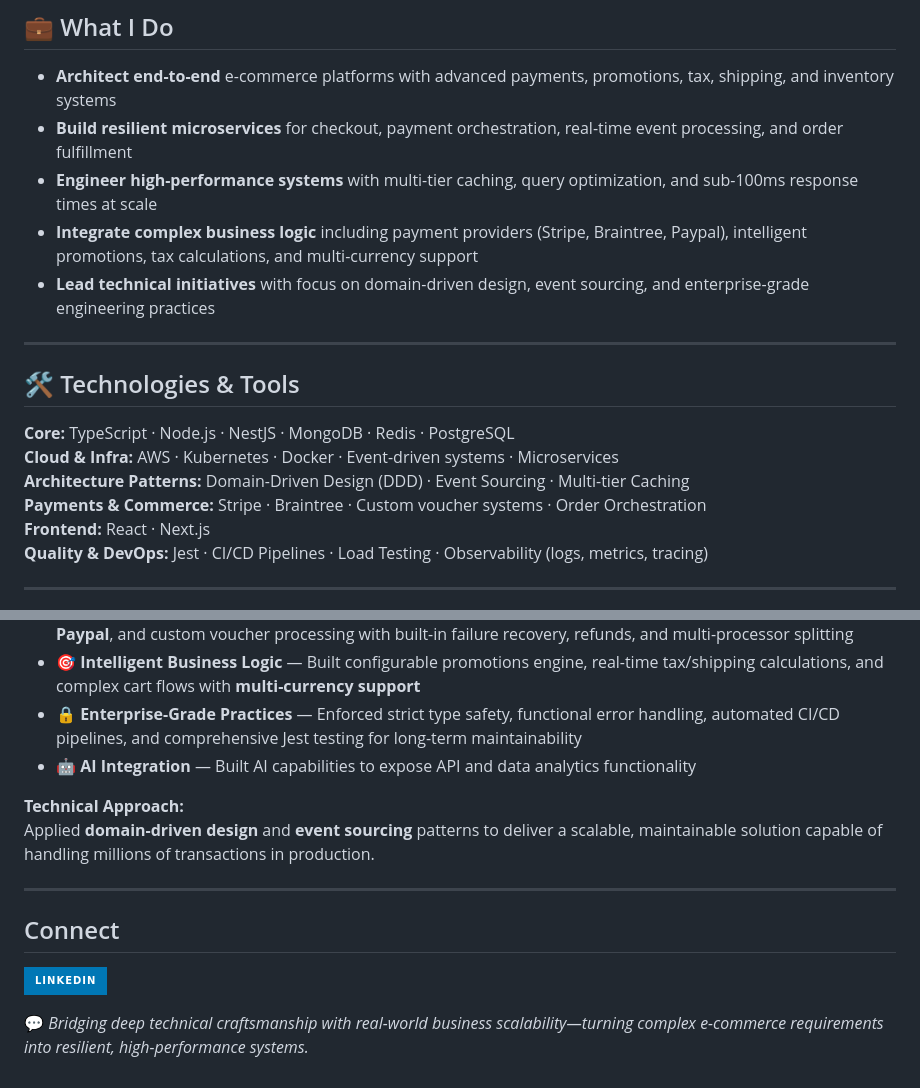
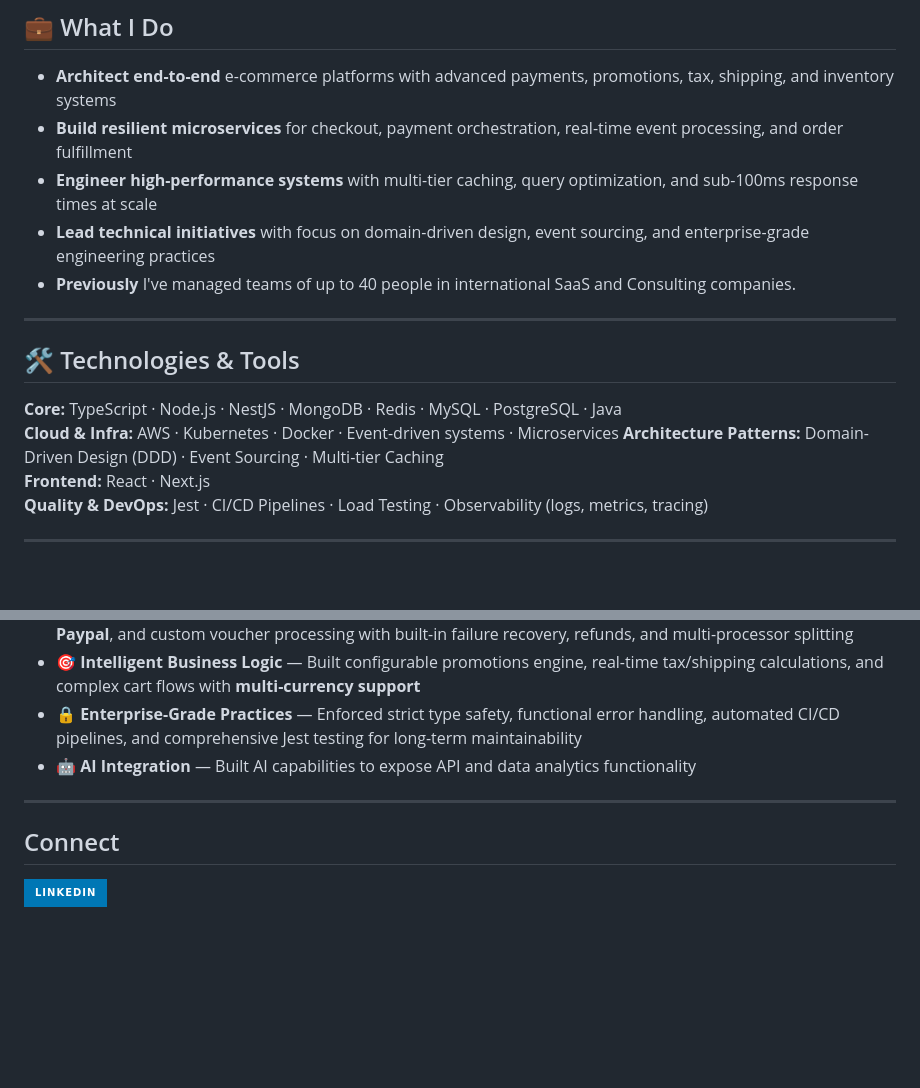
Before and after one commit to ncornag/ncornag, a Markdown page: README.md, 2 parts joined by grey strips. Drawn GitHub-style; badges without logos; blank space fills up the shorter version.

Commit message:
Update README to reflect current skills and technologies
Removed outdated information and refined technology stack.

```diff
--- a/README.md
+++ b/README.md
@@ -11,17 +11,16 @@ My work revolves around **microservices architecture**, **domain-driven design**
 - **Architect end-to-end** e-commerce platforms with advanced payments, promotions, tax, shipping, and inventory systems
 - **Build resilient microservices** for checkout, payment orchestration, real-time event processing, and order fulfillment
 - **Engineer high-performance systems** with multi-tier caching, query optimization, and sub-100ms response times at scale
-- **Integrate complex business logic** including payment providers (Stripe, Braintree, Paypal), intelligent promotions, tax calculations, and multi-currency support
 - **Lead technical initiatives** with focus on domain-driven design, event sourcing, and enterprise-grade engineering practices
+- **Previously** I've managed teams of up to 40 people in international SaaS and Consulting companies.
 
 ---
 
 ## 🛠️ Technologies & Tools
 
-**Core:** TypeScript · Node.js · NestJS · MongoDB · Redis · PostgreSQL
+**Core:** TypeScript · Node.js · NestJS · MongoDB · Redis · MySQL · PostgreSQL · Java
 **Cloud & Infra:** AWS · Kubernetes · Docker · Event-driven systems · Microservices
 **Architecture Patterns:** Domain-Driven Design (DDD) · Event Sourcing · Multi-tier Caching
-**Payments & Commerce:** Stripe · Braintree · Custom voucher systems · Order Orchestration
 **Frontend:** React · Next.js
 **Quality & DevOps:** Jest · CI/CD Pipelines · Load Testing · Observability (logs, metrics, tracing)
 
@@ -44,13 +43,8 @@ Led the end-to-end design and implementation of a production-ready enterprise e-
 - 🔒 **Enterprise-Grade Practices** — Enforced strict type safety, functional error handling, automated CI/CD pipelines, and comprehensive Jest testing for long-term maintainability
 - 🤖 **AI Integration** — Built AI capabilities to expose API and data analytics functionality
 
-**Technical Approach:**
-Applied **domain-driven design** and **event sourcing** patterns to deliver a scalable, maintainable solution capable of handling millions of transactions in production.
-
 ---
 
 ## Connect
 
 [![LinkedIn](https://img.shields.io/badge/LinkedIn-0077B5?style=for-the-badge&logo=linkedin&logoColor=white)](https://www.linkedin.com/in/ncornag/)
-
-💬 _Bridging deep technical craftsmanship with real-world business scalability—turning complex e-commerce requirements into resilient, high-performance systems._
```
